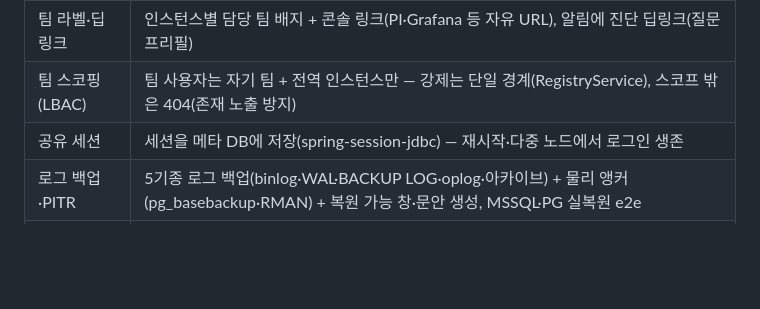
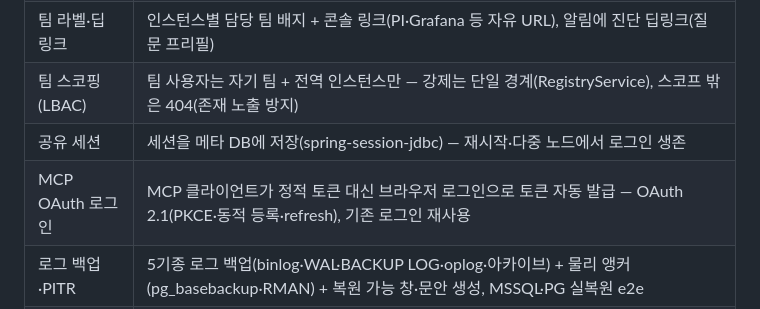
Before and after one commit to dj258255/dbtower, a Markdown page: README.md, the part around the change. GitHub-like rendering; blank space fills up the shorter version.

Commit message:
문서: MCP OAuth README 기능 표·CHANGELOG 반영

```diff
--- a/README.md
+++ b/README.md
@@ -63,6 +63,7 @@ DBA는 같은 질문에 반복해서 답하게 됩니다. 정형화된 운영
 | 팀 라벨·딥링크 | 인스턴스별 담당 팀 배지 + 콘솔 링크(PI·Grafana 등 자유 URL), 알림에 진단 딥링크(질문 프리필) |
 | 팀 스코핑(LBAC) | 팀 사용자는 자기 팀 + 전역 인스턴스만 — 강제는 단일 경계(RegistryService), 스코프 밖은 404(존재 노출 방지) |
 | 공유 세션 | 세션을 메타 DB에 저장(spring-session-jdbc) — 재시작·다중 노드에서 로그인 생존 |
+| MCP OAuth 로그인 | MCP 클라이언트가 정적 토큰 대신 브라우저 로그인으로 토큰 자동 발급 — OAuth 2.1(PKCE·동적 등록·refresh), 기존 로그인 재사용 |
 | 로그 백업·PITR | 5기종 로그 백업(binlog·WAL·BACKUP LOG·oplog·아카이브) + 물리 앵커(pg_basebackup·RMAN) + 복원 가능 창·문안 생성, MSSQL·PG 실복원 e2e |
 | 디스크 포화 예측 | "지금 여유"가 아니라 "이 속도면 며칠 뒤 차는가" — node_exporter 선형 추세 ETA(3일 치명/14일 경고), 인스턴스-노드 매핑(nodeFilter) |
 | 서버 공유 인지 | 같은 host:port의 DB 묶음 — 서버 전역 경보(세션·복제·데드락)는 그룹당 1회+공유 명시, 위험 귀속(점수)은 각자 유지 |
```
Also changed, not shown: CHANGELOG.md (+5 -0 lines).
